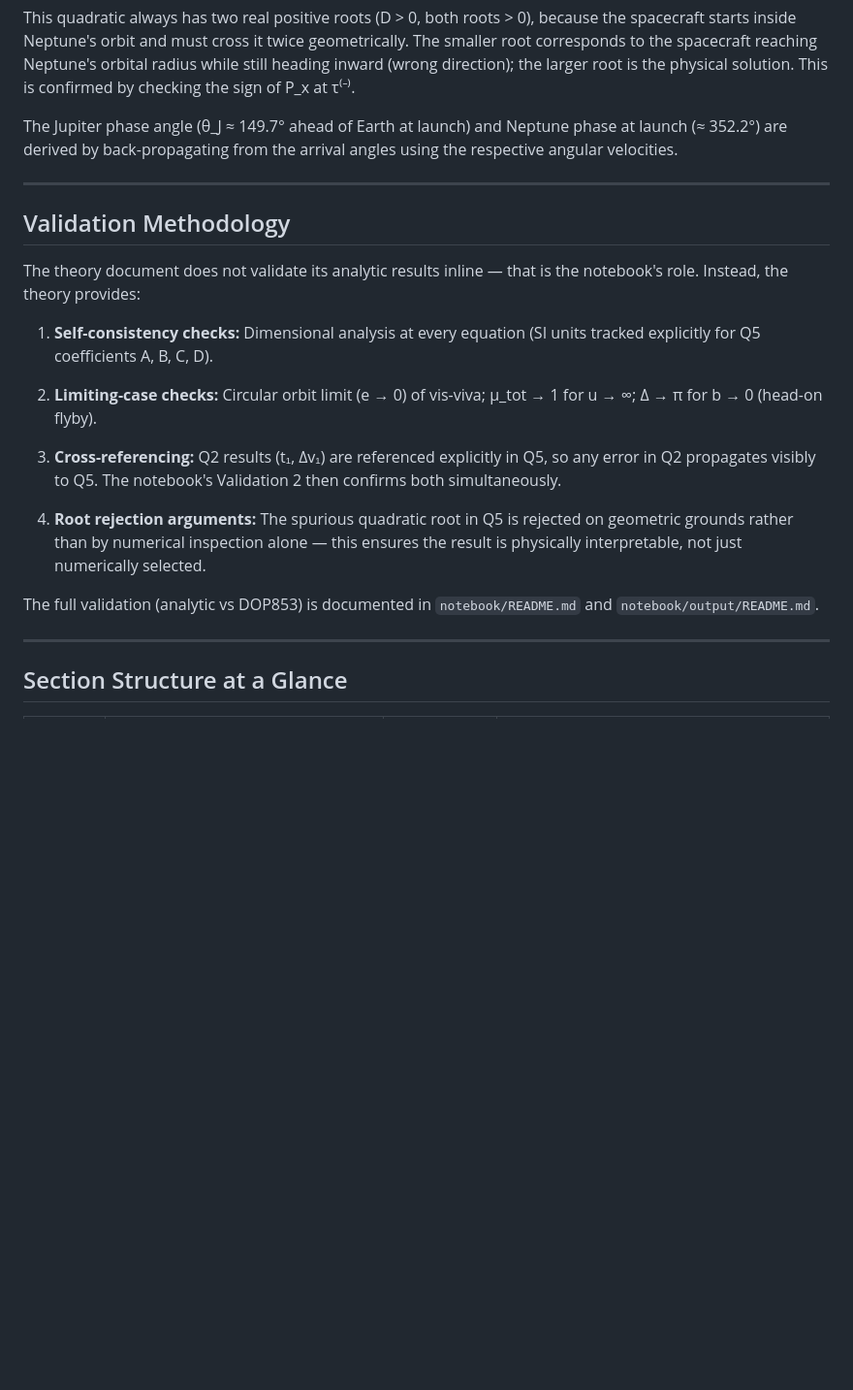
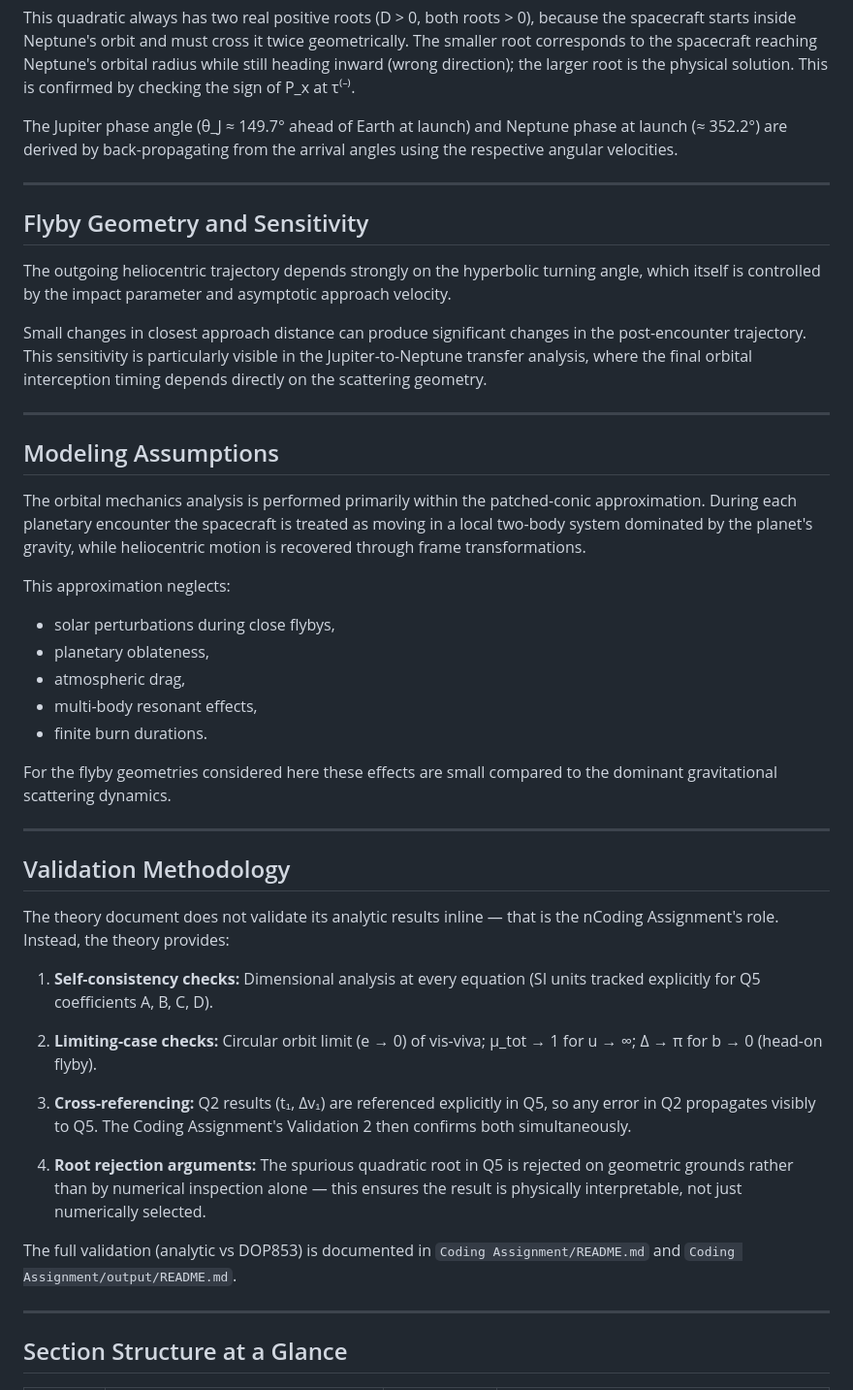
Before and after one commit to gouravgangwardev/KSP-7.0-Selection, a Markdown page: Theory Assignment/README.md, the part around one of its changes. Shown at 97% size. Drawn GitHub-style; blank space fills up the shorter version.

```diff
--- a/Theory Assignment/README.md
+++ b/Theory Assignment/README.md
@@ -203,19 +203,41 @@ The Jupiter phase angle (θ_J ≈ 149.7° ahead of Earth at launch) and Neptune
 
 ---
 
+## Flyby Geometry and Sensitivity
+
+The outgoing heliocentric trajectory depends strongly on the hyperbolic turning angle, which itself is controlled by the impact parameter and asymptotic approach velocity.
+
+Small changes in closest approach distance can produce significant changes in the post-encounter trajectory. This sensitivity is particularly visible in the Jupiter-to-Neptune transfer analysis, where the final orbital interception timing depends directly on the scattering geometry.
+
+---
+## Modeling Assumptions
+
+The orbital mechanics analysis is performed primarily within the patched-conic approximation. During each planetary encounter the spacecraft is treated as moving in a local two-body system dominated by the planet's gravity, while heliocentric motion is recovered through frame transformations.
+
+This approximation neglects:
+- solar perturbations during close flybys,
+- planetary oblateness,
+- atmospheric drag,
+- multi-body resonant effects,
+- finite burn durations.
+
+For the flyby geometries considered here these effects are small compared to the dominant gravitational scattering dynamics.
+
+---
+
 ## Validation Methodology
 
-The theory document does not validate its analytic results inline — that is the notebook's role. Instead, the theory provides:
+The theory document does not validate its analytic results inline — that is the nCoding Assignment's role. Instead, the theory provides:
 
 1. **Self-consistency checks:** Dimensional analysis at every equation (SI units tracked explicitly for Q5 coefficients A, B, C, D).
 
 2. **Limiting-case checks:** Circular orbit limit (e → 0) of vis-viva; μ_tot → 1 for u → ∞; Δ → π for b → 0 (head-on flyby).
 
-3. **Cross-referencing:** Q2 results (t₁, Δv₁) are referenced explicitly in Q5, so any error in Q2 propagates visibly to Q5. The notebook's Validation 2 then confirms both simultaneously.
+3. **Cross-referencing:** Q2 results (t₁, Δv₁) are referenced explicitly in Q5, so any error in Q2 propagates visibly to Q5. The Coding Assignment's Validation 2 then confirms both simultaneously.
 
 4. **Root rejection arguments:** The spurious quadratic root in Q5 is rejected on geometric grounds rather than by numerical inspection alone — this ensures the result is physically interpretable, not just numerically selected.
 
-The full validation (analytic vs DOP853) is documented in `notebook/README.md` and `notebook/output/README.md`.
+The full validation (analytic vs DOP853) is documented in `Coding Assignment/README.md` and `Coding Assignment/output/README.md`.
 
 ---
 
```
Also changed, not shown: other parts of Theory Assignment/README.md (+16 -1 lines).
